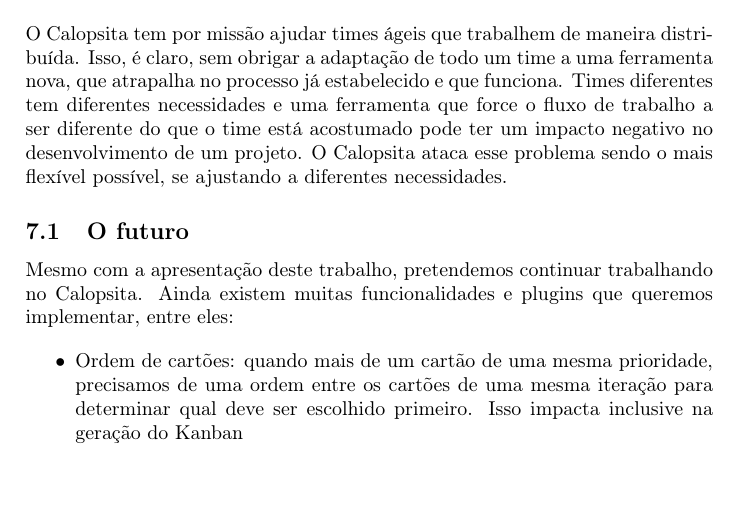
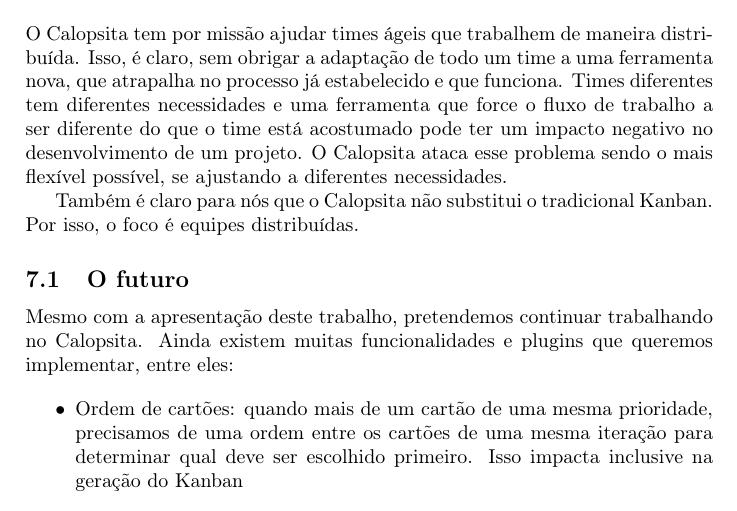
Before and after one commit to caelum/calopsita-monografia, a LaTeX document (monografia.tex, which reads 07-conclusao.tex): part of page 26 of 32, cut so that both start at the same text. Compiled offline with pdfLaTeX.

Commit message:
conclusao

```diff
--- a/07-conclusao.tex
+++ b/07-conclusao.tex
@@ -5,6 +5,9 @@
 diferentes tem diferentes necessidades e uma ferramenta que force o fluxo de trabalho a ser diferente do que o time
 está acostumado pode ter um impacto negativo no desenvolvimento de um projeto. O \calopsita{} ataca esse problema
 sendo o mais flexível possível, se ajustando a diferentes necessidades.
+
+Também é claro para nós que o \calopsita{} não substitui o tradicional Kanban. Por isso, o foco é equipes distribuídas.
+
 
 \subsection{O futuro}
 
```
